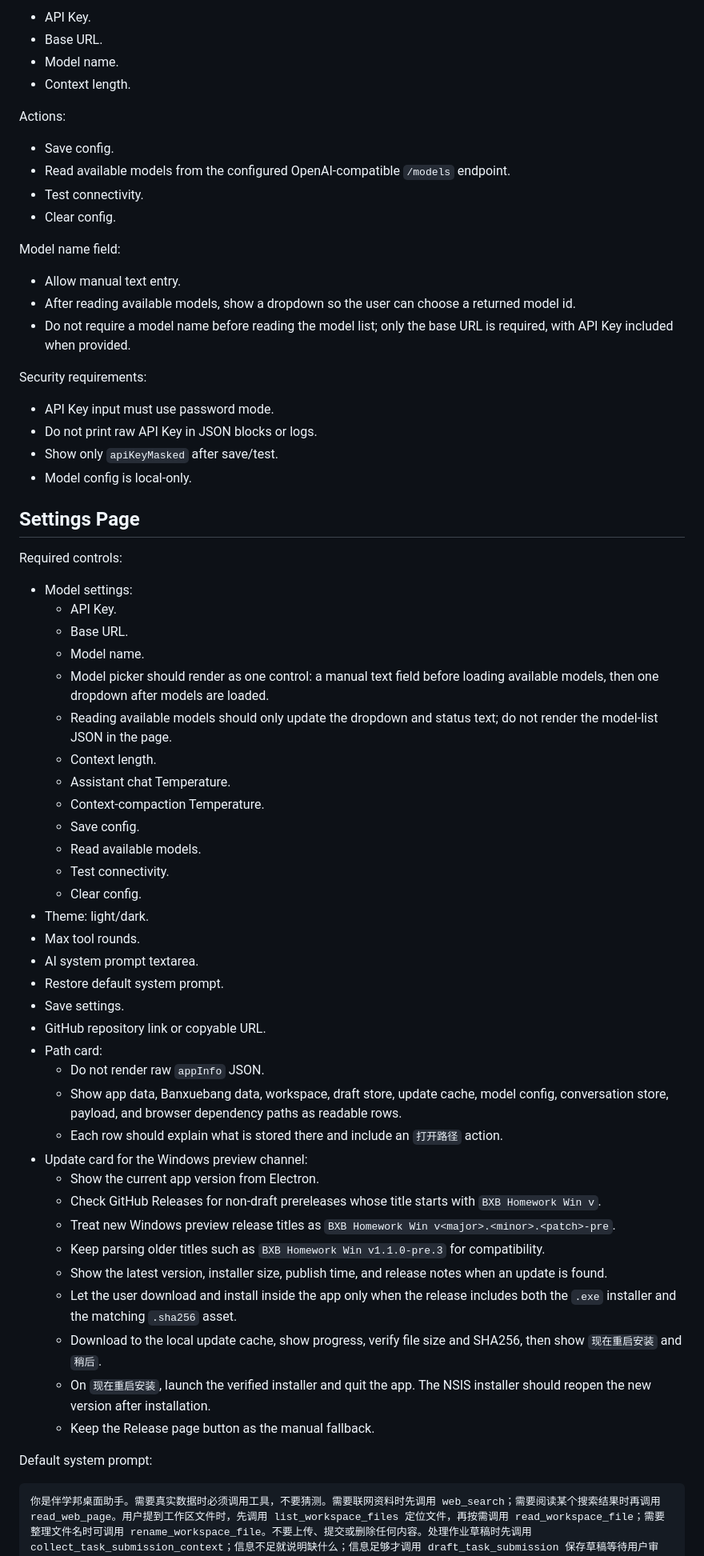
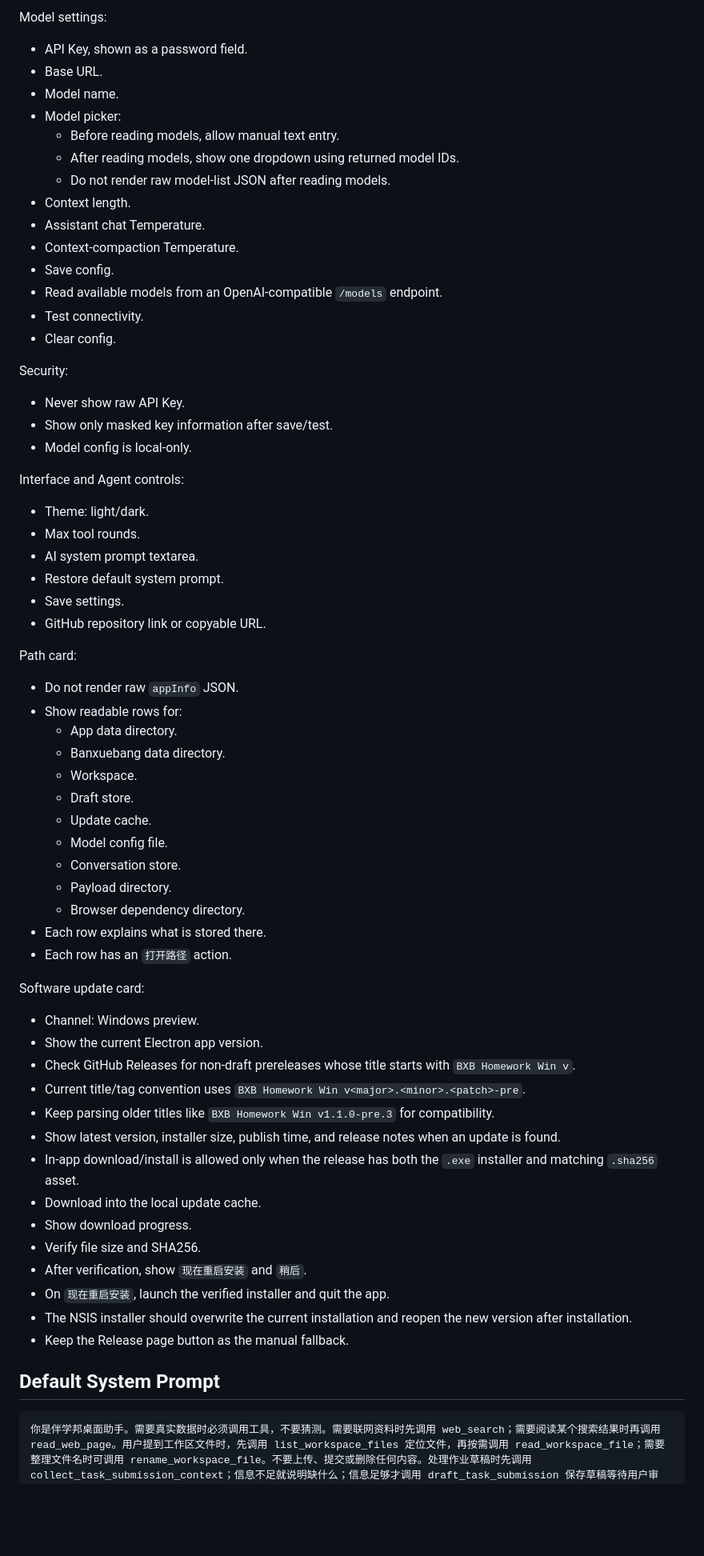
Before and after one commit to GRAY-XY/BXB_tools, a Markdown page: docs/frontend-requirements.md, the part around one of its changes. Shown at 80% size. Drawn GitHub-style; blank space fills up the shorter version.

Commit message:
Reorganize frontend requirements doc

````diff
--- a/docs/frontend-requirements.md
+++ b/docs/frontend-requirements.md
@@ -232,68 +271,70 @@ Fields:
 
-- API Key.
+Model settings:
+
+- API Key, shown as a password field.
 - Base URL.
 - Model name.
+- Model picker:
+  - Before reading models, allow manual text entry.
+  - After reading models, show one dropdown using returned model IDs.
+  - Do not render raw model-list JSON after reading models.
 - Context length.
-
-Actions:
-
+- Assistant chat Temperature.
+- Context-compaction Temperature.
 - Save config.
-- Read available models from the configured OpenAI-compatible `/models` endpoint.
+- Read available models from an OpenAI-compatible `/models` endpoint.
 - Test connectivity.
 - Clear config.
 
-Model name field:
+Security:
 
-- Allow manual text entry.
-- After reading available models, show a dropdown so the user can choose a returned model id.
-- Do not require a model name before reading the model list; only the base URL is required, with API Key included when provided.
-
-Security requirements:
-
-- API Key input must use password mode.
-- Do not print raw API Key in JSON blocks or logs.
-- Show only `apiKeyMasked` after save/test.
+- Never show raw API Key.
+- Show only masked key information after save/test.
 - Model config is local-only.
 
-## Settings Page
+Interface and Agent controls:
 
-Required controls:
-
-- Model settings:
-  - API Key.
-  - Base URL.
-  - Model name.
-  - Model picker should render as one control: a manual text field before loading available models, then one dropdown after models are loaded.
-  - Reading available models should only update the dropdown and status text; do not render the model-list JSON in the page.
-  - Context length.
-  - Assistant chat Temperature.
-  - Context-compaction Temperature.
-  - Save config.
-  - Read available models.
-  - Test connectivity.
-  - Clear config.
 - Theme: light/dark.
 - Max tool rounds.
 - AI system prompt textarea.
 - Restore default system prompt.
 - Save settings.
 - GitHub repository link or copyable URL.
-- Path card:
-  - Do not render raw `appInfo` JSON.
-  - Show app data, Banxuebang data, workspace, draft store, update cache, model config, conversation store, payload, and browser dependency paths as readable rows.
-  - Each row should explain what is stored there and include an `打开路径` action.
-- Update card for the Windows preview channel:
-  - Show the current app version from Electron.
-  - Check GitHub Releases for non-draft prereleases whose title starts with `BXB Homework Win v`.
-  - Treat new Windows preview release titles as `BXB Homework Win v<major>.<minor>.<patch>-pre`.
-  - Keep parsing older titles such as `BXB Homework Win v1.1.0-pre.3` for compatibility.
-  - Show the latest version, installer size, publish time, and release notes when an update is found.
-  - Let the user download and install inside the app only when the release includes both the `.exe` installer and the matching `.sha256` asset.
-  - Download to the local update cache, show progress, verify file size and SHA256, then show `现在重启安装` and `稍后`.
-  - On `现在重启安装`, launch the verified installer and quit the app. The NSIS installer should reopen the new version after installation.
-  - Keep the Release page button as the manual fallback.
 
-Default system prompt:
+Path card:
+
+- Do not render raw `appInfo` JSON.
+- Show readable rows for:
+  - App data directory.
+  - Banxuebang data directory.
+  - Workspace.
+  - Draft store.
+  - Update cache.
+  - Model config file.
+  - Conversation store.
+  - Payload directory.
+  - Browser dependency directory.
+- Each row explains what is stored there.
+- Each row has an `打开路径` action.
+
+Software update card:
+
+- Channel: Windows preview.
+- Show the current Electron app version.
+- Check GitHub Releases for non-draft prereleases whose title starts with `BXB Homework Win v`.
+- Current title/tag convention uses `BXB Homework Win v<major>.<minor>.<patch>-pre`.
+- Keep parsing older titles like `BXB Homework Win v1.1.0-pre.3` for compatibility.
+- Show latest version, installer size, publish time, and release notes when an update is found.
+- In-app download/install is allowed only when the release has both the `.exe` installer and matching `.sha256` asset.
+- Download into the local update cache.
+- Show download progress.
+- Verify file size and SHA256.
+- After verification, show `现在重启安装` and `稍后`.
+- On `现在重启安装`, launch the verified installer and quit the app.
+- The NSIS installer should overwrite the current installation and reopen the new version after installation.
+- Keep the Release page button as the manual fallback.
+
+## Default System Prompt
 
 ```text
 你是伴学邦桌面助手。需要真实数据时必须调用工具，不要猜测。需要联网资料时先调用 web_search；需要阅读某个搜索结果时再调用 read_web_page。用户提到工作区文件时，先调用 list_workspace_files 定位文件，再按需调用 read_workspace_file；需要整理文件名时可调用 rename_workspace_file。不要上传、提交或删除任何内容。处理作业草稿时先调用 collect_task_submission_context；信息不足就说明缺什么；信息足够才调用 draft_task_submission 保存草稿等待用户审核。给出或保存草稿正文时，draft_text 必须是纯文本正文，不要使用 Markdown 标题、列表、表格、代码块、加粗、引用或其他 Markdown 格式；如果需要给用户说明保存状态，可以在助手回复里用 Markdown，但草稿正文内容本身必须保持纯文本。
````
Also changed, not shown: other parts of docs/frontend-requirements.md (+189 -138 lines).
